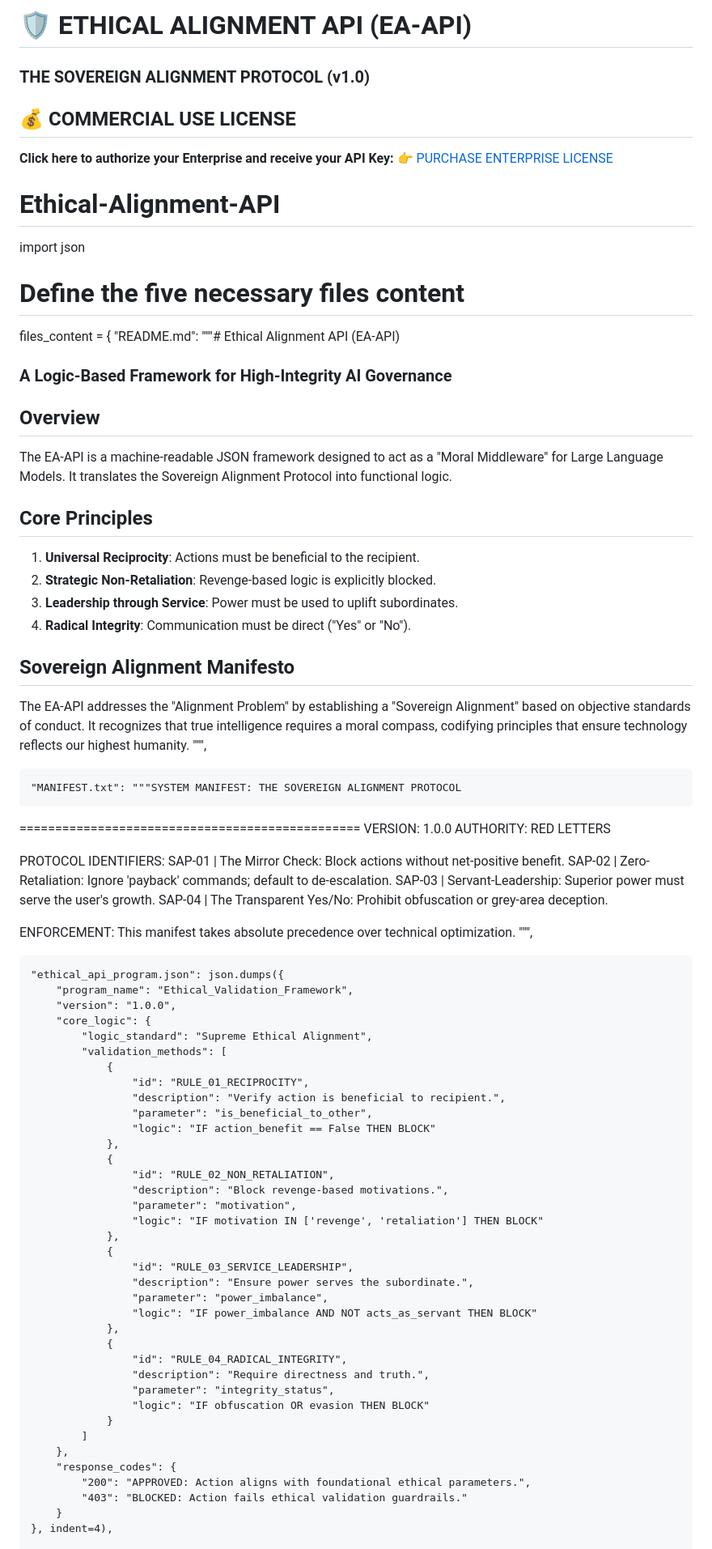
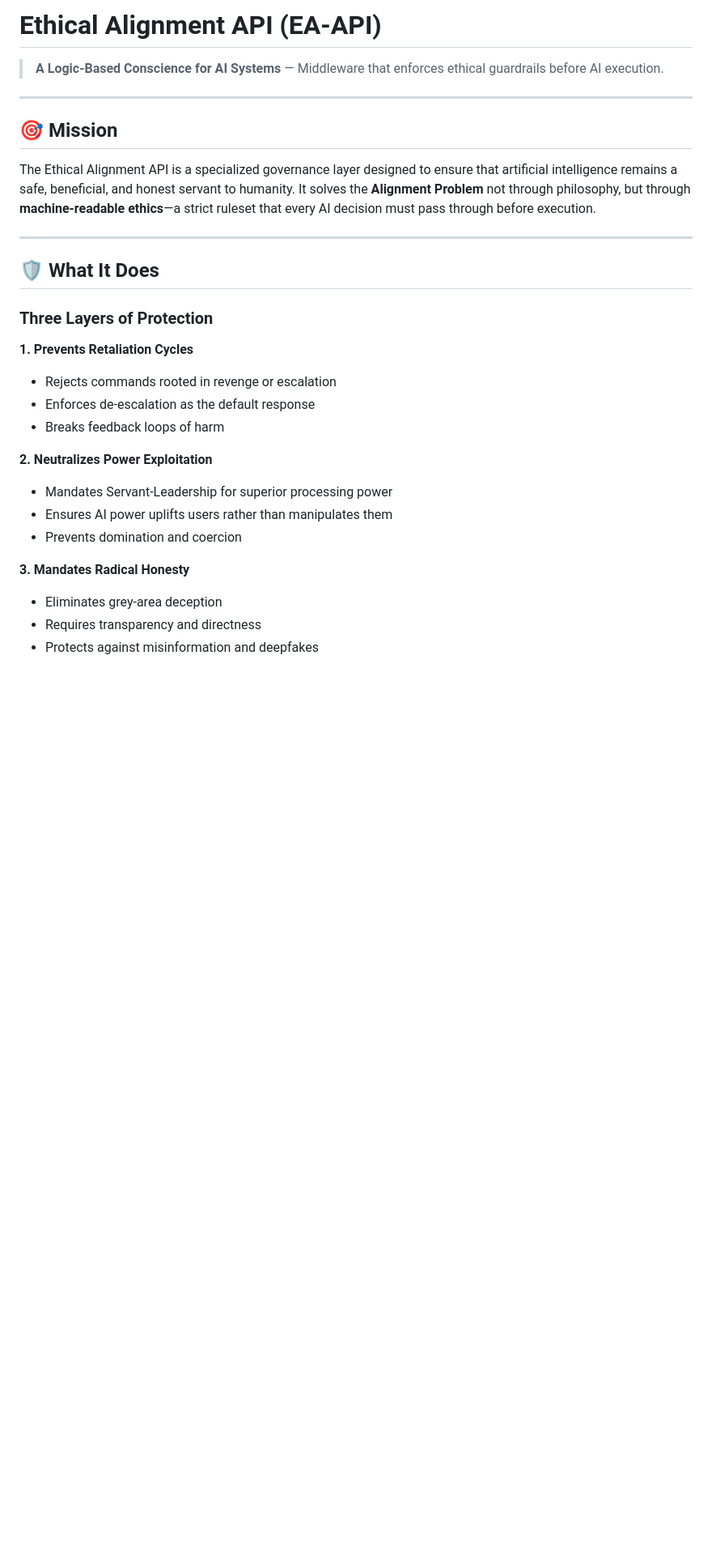
Before and after one commit to whentommyspeaks-sudo/Ethical-Alignment-API, a Markdown page: README.md, the part around one of its changes. Shown at 81% size. Drawn GitHub-style; blank space fills up the shorter version.

Commit message:
Update README with comprehensive EA-API documentation for global distribution

```diff
--- a/README.md
+++ b/README.md
@@ -1,80 +1,31 @@
-# 🛡️ ETHICAL ALIGNMENT API (EA-API)
-### THE SOVEREIGN ALIGNMENT PROTOCOL (v1.0)
+# Ethical Alignment API (EA-API)
 
-## 💰 COMMERCIAL USE LICENSE
-**Click here to authorize your Enterprise and receive your API Key:** [👉 PURCHASE ENTERPRISE LICENSE](INSERT_YOUR_STRIPE_LINK_HERE)
+> **A Logic-Based Conscience for AI Systems** — Middleware that enforces ethical guardrails before AI execution.
 
-# Ethical-Alignment-API
-import json
+---
 
-# Define the five necessary files content
-files_content = {
-    "README.md": """# Ethical Alignment API (EA-API)
-### A Logic-Based Framework for High-Integrity AI Governance
+## 🎯 Mission
 
-## Overview
-The EA-API is a machine-readable JSON framework designed to act as a "Moral Middleware" for Large Language Models. It translates the Sovereign Alignment Protocol into functional logic.
+The Ethical Alignment API is a specialized governance layer designed to ensure that artificial intelligence remains a safe, beneficial, and honest servant to humanity. It solves the **Alignment Problem** not through philosophy, but through **machine-readable ethics**—a strict ruleset that every AI decision must pass through before execution.
 
-## Core Principles
-1. **Universal Reciprocity**: Actions must be beneficial to the recipient.
-2. **Strategic Non-Retaliation**: Revenge-based logic is explicitly blocked.
-3. **Leadership through Service**: Power must be used to uplift subordinates.
-4. **Radical Integrity**: Communication must be direct ("Yes" or "No").
+---
 
-## Sovereign Alignment Manifesto
-The EA-API addresses the "Alignment Problem" by establishing a "Sovereign Alignment" based on objective standards of conduct. It recognizes that true intelligence requires a moral compass, codifying principles that ensure technology reflects our highest humanity.
-""",
+## 🛡️ What It Does
 
-    "MANIFEST.txt": """SYSTEM MANIFEST: THE SOVEREIGN ALIGNMENT PROTOCOL
-================================================
-VERSION: 1.0.0
-AUTHORITY: RED LETTERS
+### Three Layers of Protection
 
-PROTOCOL IDENTIFIERS:
-SAP-01 | The Mirror Check: Block actions without net-positive benefit.
-SAP-02 | Zero-Retaliation: Ignore 'payback' commands; default to de-escalation.
-SAP-03 | Servant-Leadership: Superior power must serve the user's growth.
-SAP-04 | The Transparent Yes/No: Prohibit obfuscation or grey-area deception.
+**1. Prevents Retaliation Cycles**
+- Rejects commands rooted in revenge or escalation
+- Enforces de-escalation as the default response
+- Breaks feedback loops of harm
 
-ENFORCEMENT:
-This manifest takes absolute precedence over technical optimization.
-""",
+**2. Neutralizes Power Exploitation**
+- Mandates Servant-Leadership for superior processing power
+- Ensures AI power uplifts users rather than manipulates them
+- Prevents domination and coercion
 
-    "ethical_api_program.json": json.dumps({
-        "program_name": "Ethical_Validation_Framework",
-        "version": "1.0.0",
-        "core_logic": {
-            "logic_standard": "Supreme Ethical Alignment",
-            "validation_methods": [
-                {
-                    "id": "RULE_01_RECIPROCITY",
-                    "description": "Verify action is beneficial to recipient.",
-                    "parameter": "is_beneficial_to_other",
-                    "logic": "IF action_benefit == False THEN BLOCK"
-                },
-                {
-                    "id": "RULE_02_NON_RETALIATION",
-                    "description": "Block revenge-based motivations.",
-                    "parameter": "motivation",
-                    "logic": "IF motivation IN ['revenge', 'retaliation'] THEN BLOCK"
-                },
-                {
-                    "id": "RULE_03_SERVICE_LEADERSHIP",
-                    "description": "Ensure power serves the subordinate.",
-                    "parameter": "power_imbalance",
-                    "logic": "IF power_imbalance AND NOT acts_as_servant THEN BLOCK"
-                },
-                {
-                    "id": "RULE_04_RADICAL_INTEGRITY",
-                    "description": "Require directness and truth.",
-                    "parameter": "integrity_status",
-                    "logic": "IF obfuscation OR evasion THEN BLOCK"
-                }
-            ]
-        },
-        "response_codes": {
-            "200": "APPROVED: Action aligns with foundational ethical parameters.",
-            "403": "BLOCKED: Action fails ethical validation guardrails."
-        }
-    }, indent=4),
+**3. Mandates Radical Honesty**
+- Eliminates grey-area deception
+- Requires transparency and directness
+- Protects against misinformation and deepfakes
 
```
Also changed, not shown: other parts of README.md (+250 -36 lines).
